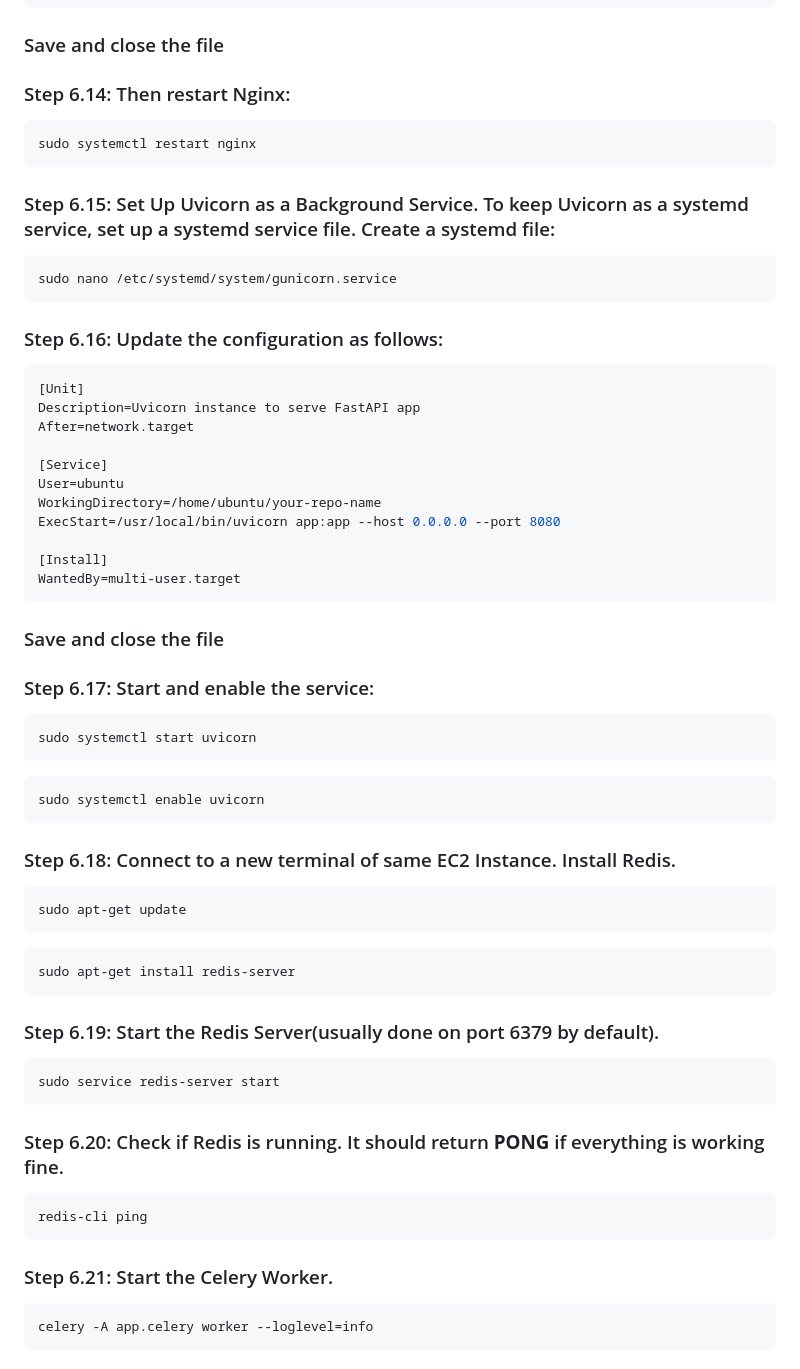
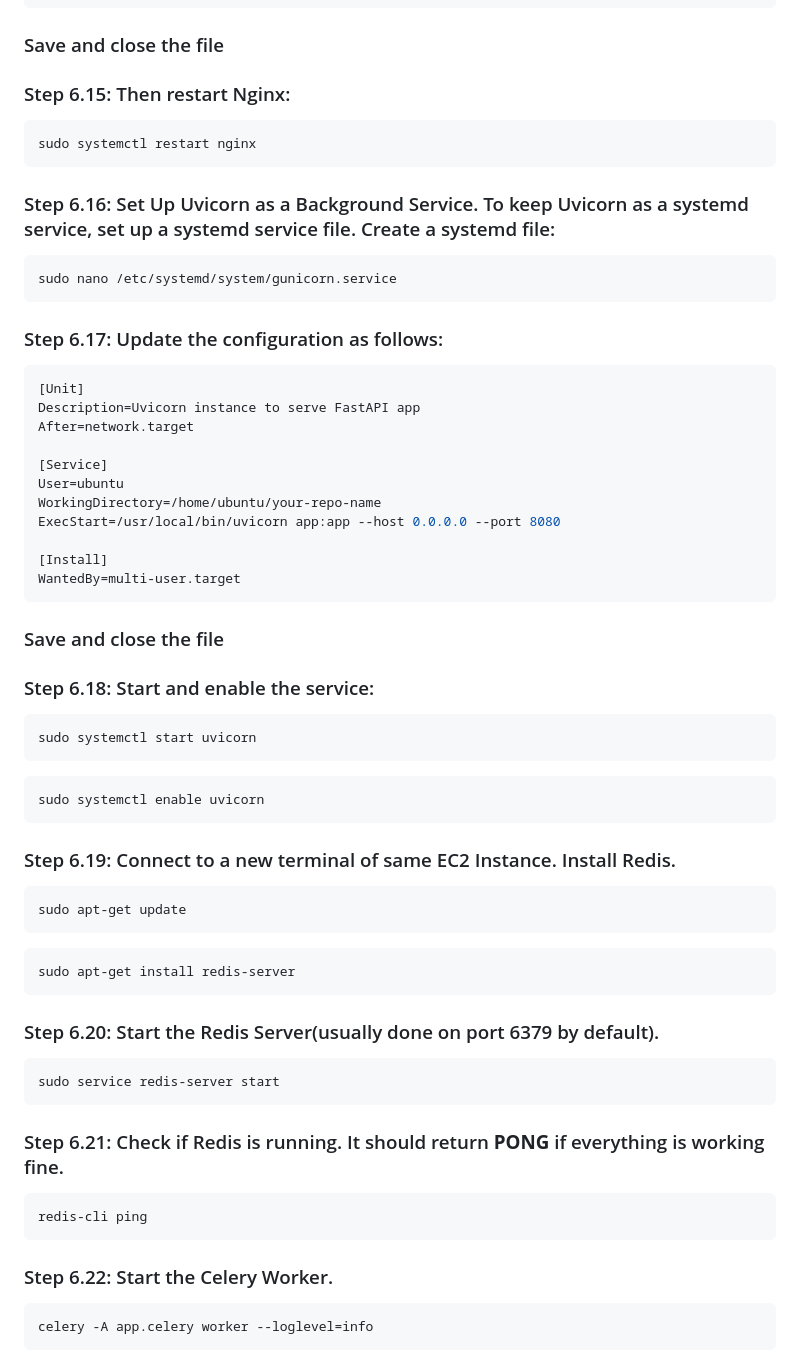
Before and after one commit to jatin-12-2002/Interview_Question_Creator, a Markdown page: README.md, the part around one of its changes. GitHub-like rendering.

````diff
--- a/README.md
+++ b/README.md
@@ -223,17 +223,17 @@ server {
 ```
 ### Save and close the file
 
-### Step 6.14: Then restart Nginx:
+### Step 6.15: Then restart Nginx:
 ```bash
 sudo systemctl restart nginx
 ```
 
-### Step 6.15: Set Up Uvicorn as a Background Service. To keep Uvicorn as a systemd service, set up a systemd service file. Create a systemd  file:
+### Step 6.16: Set Up Uvicorn as a Background Service. To keep Uvicorn as a systemd service, set up a systemd service file. Create a systemd  file:
 ```bash
 sudo nano /etc/systemd/system/gunicorn.service
 ```
 
-### Step 6.16: Update the configuration as follows:
+### Step 6.17: Update the configuration as follows:
 ```bash
 [Unit]
 Description=Uvicorn instance to serve FastAPI app
@@ -249,7 +249,7 @@ WantedBy=multi-user.target
 ```
 ### Save and close the file
 
-### Step 6.17: Start and enable the service:
+### Step 6.18: Start and enable the service:
 ```bash
 sudo systemctl start uvicorn
 ```
@@ -257,7 +257,7 @@ sudo systemctl start uvicorn
 sudo systemctl enable uvicorn
 ```
 
-### Step 6.18: Connect to a new terminal of same EC2 Instance. Install Redis.
+### Step 6.19: Connect to a new terminal of same EC2 Instance. Install Redis.
 ```bash
 sudo apt-get update
 ```
@@ -265,17 +265,17 @@ sudo apt-get update
 sudo apt-get install redis-server
 ```
 
-### Step 6.19: Start the Redis Server(usually done on port 6379 by default).
+### Step 6.20: Start the Redis Server(usually done on port 6379 by default).
 ```bash
 sudo service redis-server start
 ```
 
-### Step 6.20: Check if Redis is running. It should return **PONG** if everything is working fine.
+### Step 6.21: Check if Redis is running. It should return **PONG** if everything is working fine.
 ```bash
 redis-cli ping
 ```
 
-### Step 6.21: Start the Celery Worker.
+### Step 6.22: Start the Celery Worker.
 ```bash
 celery -A app.celery worker --loglevel=info
 ```
````
Also changed, not shown: other parts of README.md (+8 -8 lines).
